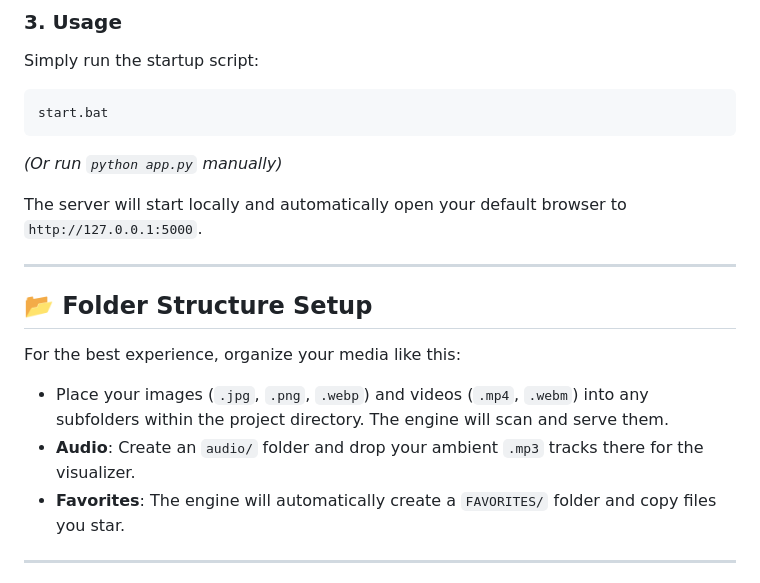
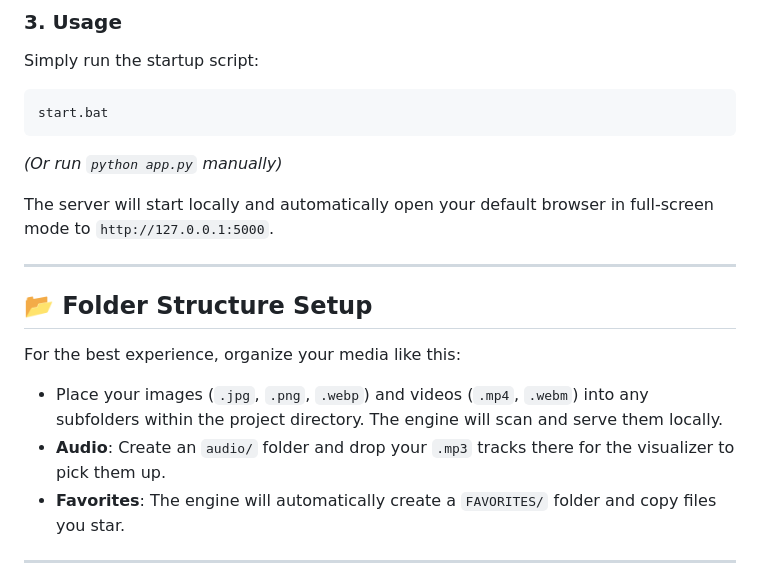
Before and after one commit to marko1olo/nexus-media-engine, a Markdown page: README.md, the part around one of its changes. Rendered like a GitHub page.

````diff
--- a/README.md
+++ b/README.md
@@ -51,14 +53,14 @@ start.bat
 ```
 *(Or run `python app.py` manually)*
 
-The server will start locally and automatically open your default browser to `http://127.0.0.1:5000`.
+The server will start locally and automatically open your default browser in full-screen mode to `http://127.0.0.1:5000`.
 
 ---
 
 ## 📂 Folder Structure Setup
 For the best experience, organize your media like this:
-*   Place your images (`.jpg`, `.png`, `.webp`) and videos (`.mp4`, `.webm`) into any subfolders within the project directory. The engine will scan and serve them.
-*   **Audio**: Create an `audio/` folder and drop your ambient `.mp3` tracks there for the visualizer.
+*   Place your images (`.jpg`, `.png`, `.webp`) and videos (`.mp4`, `.webm`) into any subfolders within the project directory. The engine will scan and serve them locally.
+*   **Audio**: Create an `audio/` folder and drop your `.mp3` tracks there for the visualizer to pick them up.
 *   **Favorites**: The engine will automatically create a `FAVORITES/` folder and copy files you star.
 
 ---
````
Also changed, not shown: other parts of README.md (+16 -14 lines).
